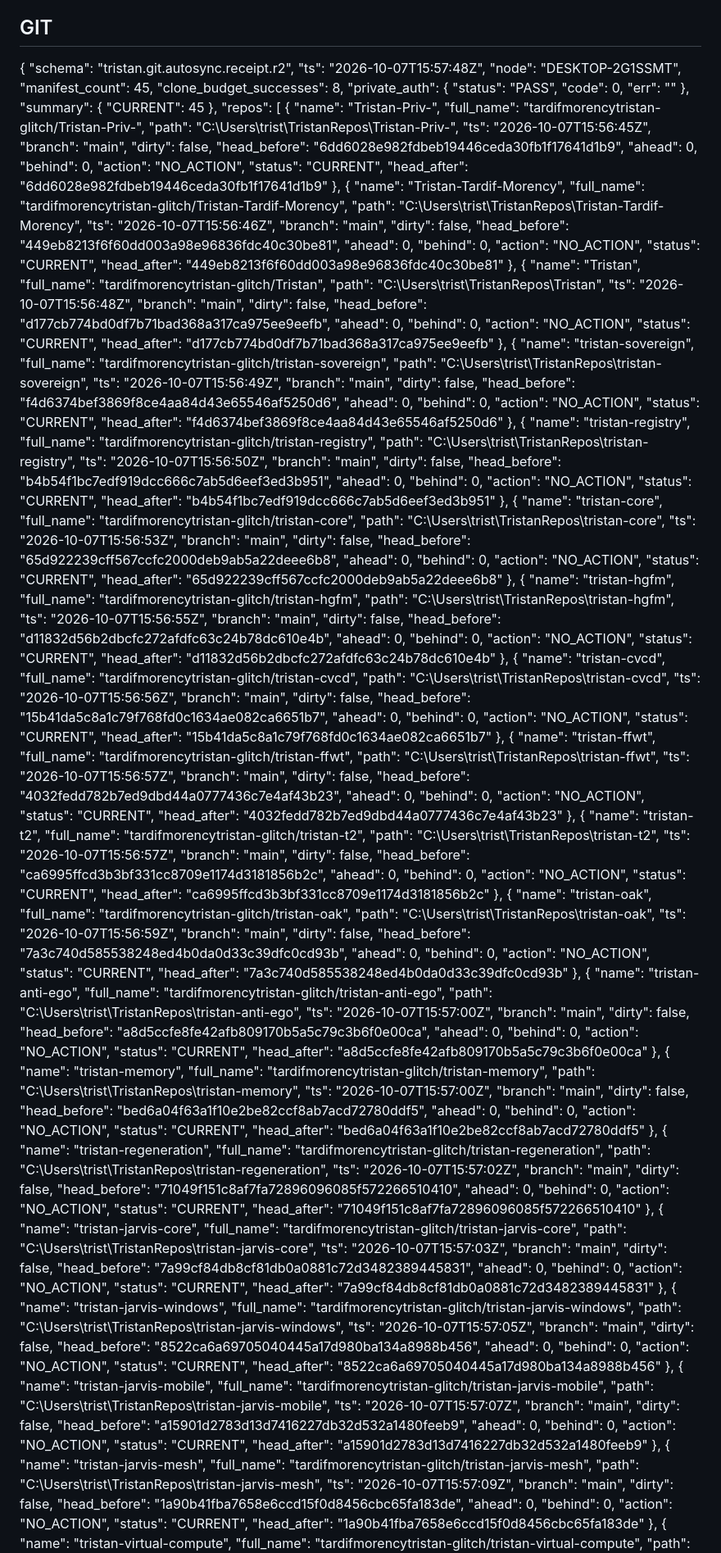
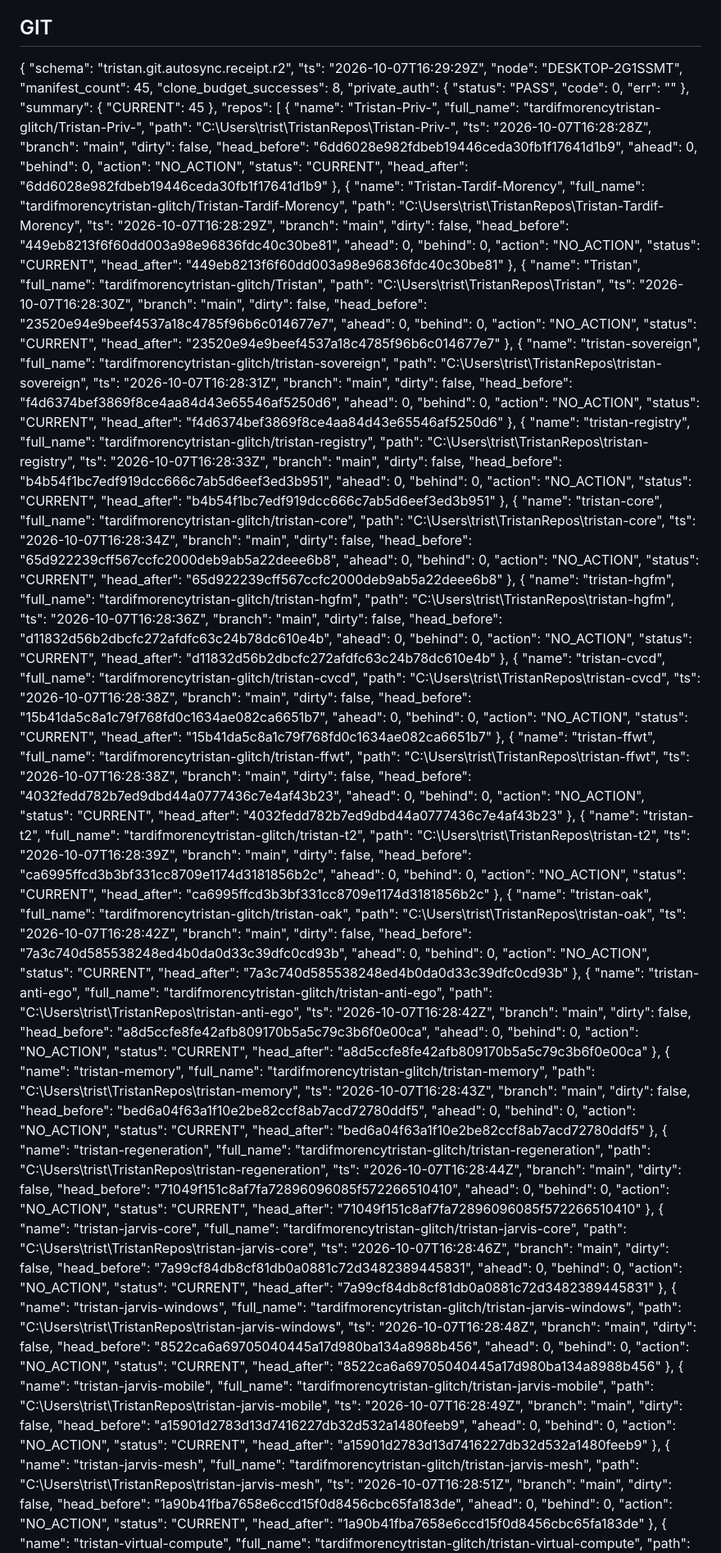
Before and after one commit to tardifmorencytristan-glitch/Tristan, a Markdown page: reports/mutable/OPERATING_STATE.md, the part around one of its changes. Shown at 82% size. GitHub-like rendering.

Commit message:
reports(OAK): periodic state

```diff
--- a/reports/mutable/OPERATING_STATE.md
+++ b/reports/mutable/OPERATING_STATE.md
@@ -19,7 +19,7 @@ Generated: 2026-10-07 12:00:05
 
 {
   "schema": "tristan.git.autosync.receipt.r2",
-  "ts": "2026-10-07T15:57:48Z",
+  "ts": "2026-10-07T16:29:29Z",
   "node": "DESKTOP-2G1SSMT",
   "manifest_count": 45,
   "clone_budget_successes": 8,
@@ -36,7 +36,7 @@ Generated: 2026-10-07 12:00:05
       "name": "Tristan-Priv-",
       "full_name": "tardifmorencytristan-glitch/Tristan-Priv-",
       "path": "C:\\Users\\trist\\TristanRepos\\Tristan-Priv-",
-      "ts": "2026-10-07T15:56:45Z",
+      "ts": "2026-10-07T16:28:28Z",
       "branch": "main",
       "dirty": false,
       "head_before": "6dd6028e982fdbeb19446ceda30fb1f17641d1b9",
@@ -50,7 +50,7 @@ Generated: 2026-10-07 12:00:05
       "name": "Tristan-Tardif-Morency",
       "full_name": "tardifmorencytristan-glitch/Tristan-Tardif-Morency",
       "path": "C:\\Users\\trist\\TristanRepos\\Tristan-Tardif-Morency",
-      "ts": "2026-10-07T15:56:46Z",
+      "ts": "2026-10-07T16:28:29Z",
       "branch": "main",
       "dirty": false,
       "head_before": "449eb8213f6f60dd003a98e96836fdc40c30be81",
@@ -64,21 +64,21 @@ Generated: 2026-10-07 12:00:05
       "name": "Tristan",
       "full_name": "tardifmorencytristan-glitch/Tristan",
       "path": "C:\\Users\\trist\\TristanRepos\\Tristan",
-      "ts": "2026-10-07T15:56:48Z",
+      "ts": "2026-10-07T16:28:30Z",
       "branch": "main",
       "dirty": false,
-      "head_before": "d177cb774bd0df7b71bad368a317ca975ee9eefb",
+      "head_before": "23520e94e9beef4537a18c4785f96b6c014677e7",
       "ahead": 0,
       "behind": 0,
       "action": "NO_ACTION",
       "status": "CURRENT",
-      "head_after": "d177cb774bd0df7b71bad368a317ca975ee9eefb"
+      "head_after": "23520e94e9beef4537a18c4785f96b6c014677e7"
     },
     {
       "name": "tristan-sovereign",
       "full_name": "tardifmorencytristan-glitch/tristan-sovereign",
       "path": "C:\\Users\\trist\\TristanRepos\\tristan-sovereign",
-      "ts": "2026-10-07T15:56:49Z",
+      "ts": "2026-10-07T16:28:31Z",
       "branch": "main",
       "dirty": false,
       "head_before": "f4d6374bef3869f8ce4aa84d43e65546af5250d6",
@@ -92,7 +92,7 @@ Generated: 2026-10-07 12:00:05
       "name": "tristan-registry",
       "full_name": "tardifmorencytristan-glitch/tristan-registry",
       "path": "C:\\Users\\trist\\TristanRepos\\tristan-registry",
-      "ts": "2026-10-07T15:56:50Z",
+      "ts": "2026-10-07T16:28:33Z",
       "branch": "main",
       "dirty": false,
       "head_before": "b4b54f1bc7edf919dcc666c7ab5d6eef3ed3b951",
@@ -106,7 +106,7 @@ Generated: 2026-10-07 12:00:05
       "name": "tristan-core",
       "full_name": "tardifmorencytristan-glitch/tristan-core",
       "path": "C:\\Users\\trist\\TristanRepos\\tristan-core",
-      "ts": "2026-10-07T15:56:53Z",
+      "ts": "2026-10-07T16:28:34Z",
       "branch": "main",
       "dirty": false,
       "head_before": "65d922239cff567ccfc2000deb9ab5a22deee6b8",
@@ -120,7 +120,7 @@ Generated: 2026-10-07 12:00:05
       "name": "tristan-hgfm",
       "full_name": "tardifmorencytristan-glitch/tristan-hgfm",
       "path": "C:\\Users\\trist\\TristanRepos\\tristan-hgfm",
-      "ts": "2026-10-07T15:56:55Z",
+      "ts": "2026-10-07T16:28:36Z",
       "branch": "main",
       "dirty": false,
       "head_before": "d11832d56b2dbcfc272afdfc63c24b78dc610e4b",
@@ -134,7 +134,7 @@ Generated: 2026-10-07 12:00:05
       "name": "tristan-cvcd",
       "full_name": "tardifmorencytristan-glitch/tristan-cvcd",
       "path": "C:\\Users\\trist\\TristanRepos\\tristan-cvcd",
-      "ts": "2026-10-07T15:56:56Z",
+      "ts": "2026-10-07T16:28:38Z",
       "branch": "main",
       "dirty": false,
       "head_before": "15b41da5c8a1c79f768fd0c1634ae082ca6651b7",
@@ -148,7 +148,7 @@ Generated: 2026-10-07 12:00:05
       "name": "tristan-ffwt",
       "full_name": "tardifmorencytristan-glitch/tristan-ffwt",
       "path": "C:\\Users\\trist\\TristanRepos\\tristan-ffwt",
-      "ts": "2026-10-07T15:56:57Z",
+      "ts": "2026-10-07T16:28:38Z",
       "branch": "main",
       "dirty": false,
       "head_before": "4032fedd782b7ed9dbd44a0777436c7e4af43b23",
@@ -162,7 +162,7 @@ Generated: 2026-10-07 12:00:05
       "name": "tristan-t2",
       "full_name": "tardifmorencytristan-glitch/tristan-t2",
       "path": "C:\\Users\\trist\\TristanRepos\\tristan-t2",
-      "ts": "2026-10-07T15:56:57Z",
+      "ts": "2026-10-07T16:28:39Z",
       "branch": "main",
       "dirty": false,
       "head_before": "ca6995ffcd3b3bf331cc8709e1174d3181856b2c",
@@ -176,7 +176,7 @@ Generated: 2026-10-07 12:00:05
       "name": "tristan-oak",
       "full_name": "tardifmorencytristan-glitch/tristan-oak",
       "path": "C:\\Users\\trist\\TristanRepos\\tristan-oak",
-      "ts": "2026-10-07T15:56:59Z",
+      "ts": "2026-10-07T16:28:42Z",
       "branch": "main",
       "dirty": false,
       "head_before": "7a3c740d585538248ed4b0da0d33c39dfc0cd93b",
@@ -190,7 +190,7 @@ Generated: 2026-10-07 12:00:05
       "name": "tristan-anti-ego",
       "full_name": "tardifmorencytristan-glitch/tristan-anti-ego",
       "path": "C:\\Users\\trist\\TristanRepos\\tristan-anti-ego",
-      "ts": "2026-10-07T15:57:00Z",
+      "ts": "2026-10-07T16:28:42Z",
       "branch": "main",
       "dirty": false,
       "head_before": "a8d5ccfe8fe42afb809170b5a5c79c3b6f0e00ca",
@@ -204,7 +204,7 @@ Generated: 2026-10-07 12:00:05
       "name": "tristan-memory",
       "full_name": "tardifmorencytristan-glitch/tristan-memory",
       "path": "C:\\Users\\trist\\TristanRepos\\tristan-memory",
-      "ts": "2026-10-07T15:57:00Z",
+      "ts": "2026-10-07T16:28:43Z",
       "branch": "main",
       "dirty": false,
       "head_before": "bed6a04f63a1f10e2be82ccf8ab7acd72780ddf5",
@@ -218,7 +218,7 @@ Generated: 2026-10-07 12:00:05
       "name": "tristan-regeneration",
       "full_name": "tardifmorencytristan-glitch/tristan-regeneration",
       "path": "C:\\Users\\trist\\TristanRepos\\tristan-regeneration",
-      "ts": "2026-10-07T15:57:02Z",
+      "ts": "2026-10-07T16:28:44Z",
       "branch": "main",
       "dirty": false,
       "head_before": "71049f151c8af7fa72896096085f572266510410",
@@ -232,7 +232,7 @@ Generated: 2026-10-07 12:00:05
       "name": "tristan-jarvis-core",
       "full_name": "tardifmorencytristan-glitch/tristan-jarvis-core",
       "path": "C:\\Users\\trist\\TristanRepos\\tristan-jarvis-core",
-      "ts": "2026-10-07T15:57:03Z",
+      "ts": "2026-10-07T16:28:46Z",
       "branch": "main",
       "dirty": false,
       "head_before": "7a99cf84db8cf81db0a0881c72d3482389445831",
@@ -246,7 +246,7 @@ Generated: 2026-10-07 12:00:05
       "name": "tristan-jarvis-windows",
       "full_name": "tardifmorencytristan-glitch/tristan-jarvis-windows",
       "path": "C:\\Users\\trist\\TristanRepos\\tristan-jarvis-windows",
-      "ts": "2026-10-07T15:57:05Z",
+      "ts": "2026-10-07T16:28:48Z",
       "branch": "main",
       "dirty": false,
       "head_before": "8522ca6a69705040445a17d980ba134a8988b456",
@@ -260,7 +260,7 @@ Generated: 2026-10-07 12:00:05
       "name": "tristan-jarvis-mobile",
       "full_name": "tardifmorencytristan-glitch/tristan-jarvis-mobile",
       "path": "C:\\Users\\trist\\TristanRepos\\tristan-jarvis-mobile",
-      "ts": "2026-10-07T15:57:07Z",
+      "ts": "2026-10-07T16:28:49Z",
       "branch": "main",
       "dirty": false,
       "head_before": "a15901d2783d13d7416227db32d532a1480feeb9",
@@ -274,7 +274,7 @@ Generated: 2026-10-07 12:00:05
       "name": "tristan-jarvis-mesh",
       "full_name": "tardifmorencytristan-glitch/tristan-jarvis-mesh",
       "path": "C:\\Users\\trist\\TristanRepos\\tristan-jarvis-mesh",
-      "ts": "2026-10-07T15:57:09Z",
+      "ts": "2026-10-07T16:28:51Z",
       "branch": "main",
       "dirty": false,
       "head_before": "1a90b41fba7658e6ccd15f0d8456cbc65fa183de",
```
Also changed, not shown: other parts of reports/mutable/OPERATING_STATE.md (+37 -37 lines).
